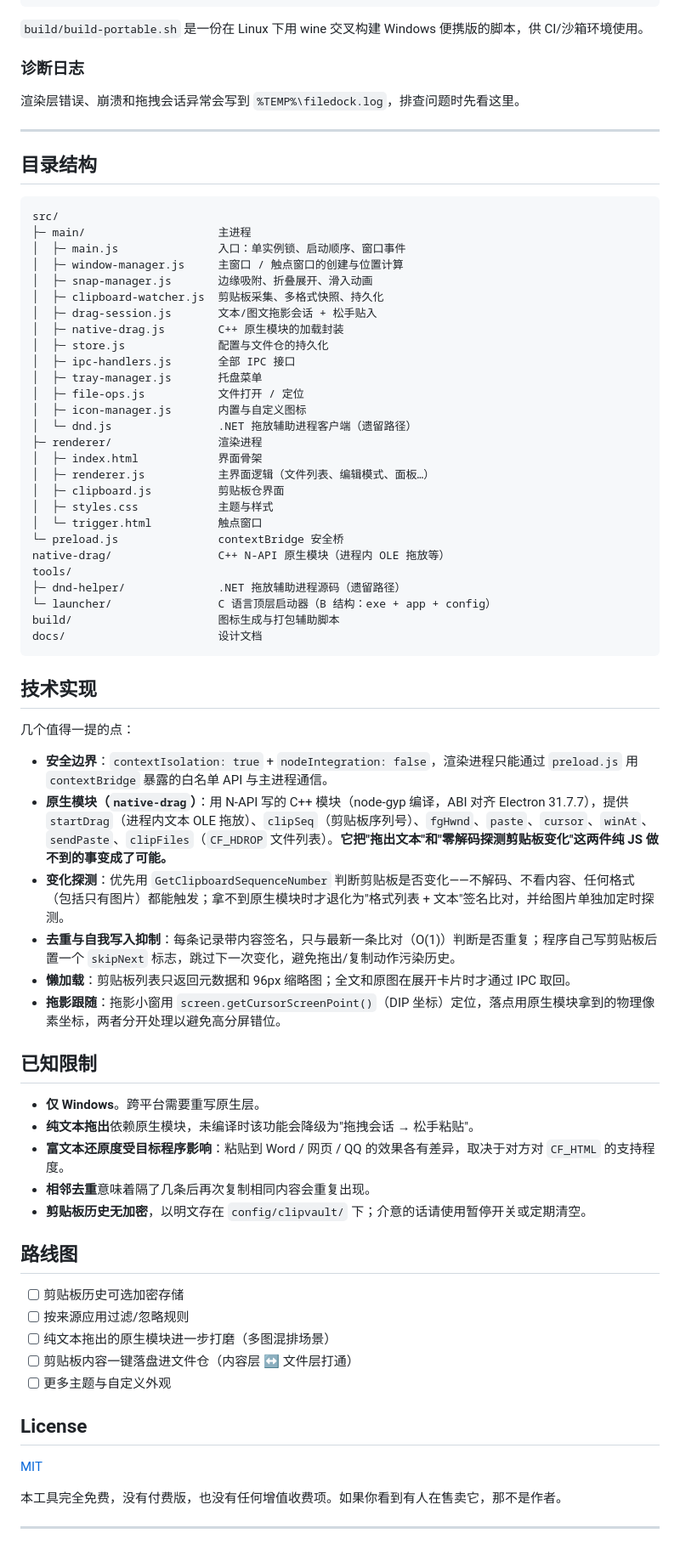
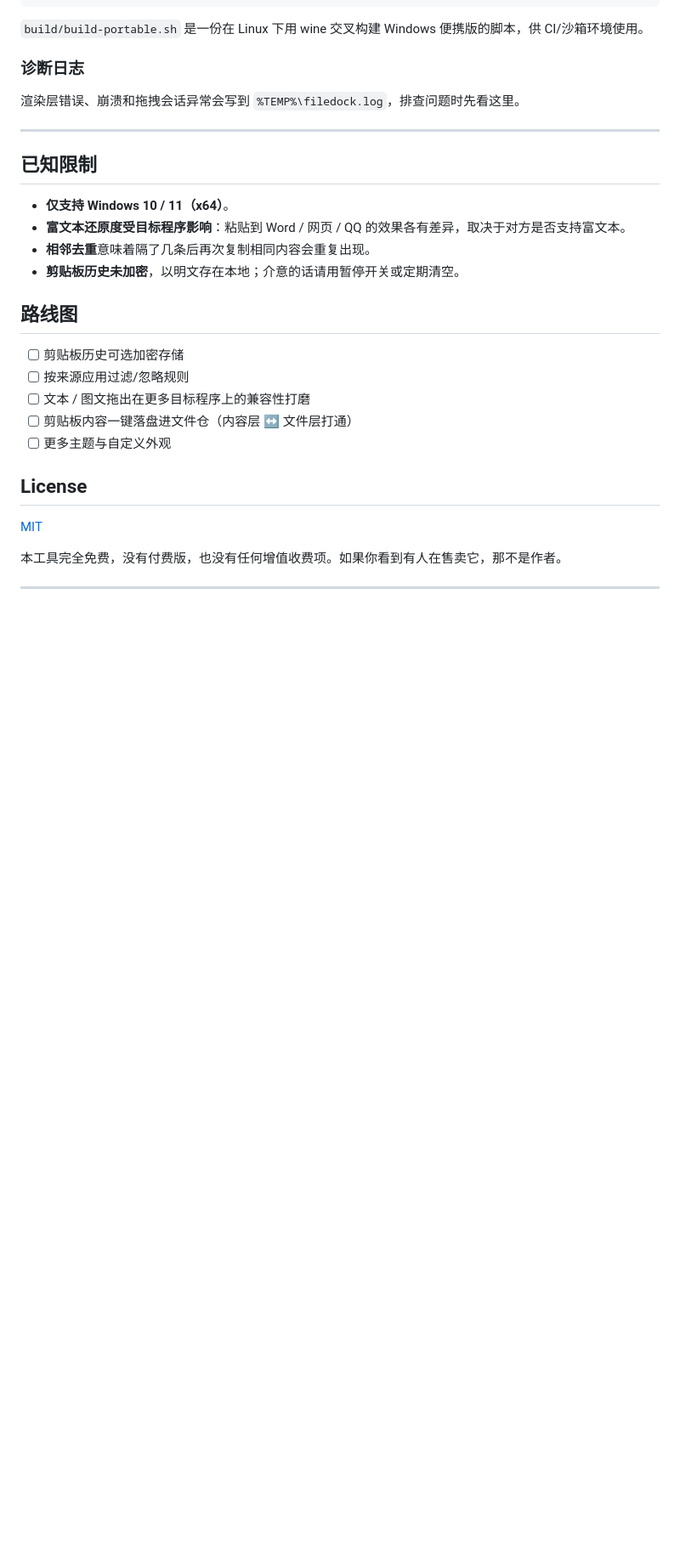
Before and after one commit to AutoOperator/FileDock, a Markdown page: README.md, the part around one of its changes. Shown at 85% size. GitHub-like rendering; blank space fills up the shorter version.

````diff
--- a/README.md
+++ b/README.md
@@ -273,62 +269,18 @@ dist/文件仓/
 
 ---
 
-## 目录结构
-
-```
-src/
-├─ main/                    主进程
-│  ├─ main.js               入口：单实例锁、启动顺序、窗口事件
-│  ├─ window-manager.js     主窗口 / 触点窗口的创建与位置计算
-│  ├─ snap-manager.js       边缘吸附、折叠展开、滑入动画
-│  ├─ clipboard-watcher.js  剪贴板采集、多格式快照、持久化
-│  ├─ drag-session.js       文本/图文拖影会话 + 松手贴入
-│  ├─ native-drag.js        C++ 原生模块的加载封装
-│  ├─ store.js              配置与文件仓的持久化
-│  ├─ ipc-handlers.js       全部 IPC 接口
-│  ├─ tray-manager.js       托盘菜单
-│  ├─ file-ops.js           文件打开 / 定位
-│  ├─ icon-manager.js       内置与自定义图标
-│  └─ dnd.js                .NET 拖放辅助进程客户端（遗留路径）
-├─ renderer/                渲染进程
-│  ├─ index.html            界面骨架
-│  ├─ renderer.js           主界面逻辑（文件列表、编辑模式、面板…）
-│  ├─ clipboard.js          剪贴板仓界面
-│  ├─ styles.css            主题与样式
-│  └─ trigger.html          触点窗口
-└─ preload.js               contextBridge 安全桥
-native-drag/                C++ N-API 原生模块（进程内 OLE 拖放等）
-tools/
-├─ dnd-helper/              .NET 拖放辅助进程源码（遗留路径）
-└─ launcher/                C 语言顶层启动器（B 结构：exe + app + config）
-build/                      图标生成与打包辅助脚本
-docs/                       设计文档
-```
-
-## 技术实现
-
-几个值得一提的点：
-
-- **安全边界**：`contextIsolation: true` + `nodeIntegration: false`，渲染进程只能通过 `preload.js` 用 `contextBridge` 暴露的白名单 API 与主进程通信。
-- **原生模块（`native-drag`）**：用 N-API 写的 C++ 模块（node-gyp 编译，ABI 对齐 Electron 31.7.7），提供 `startDrag`（进程内文本 OLE 拖放）、`clipSeq`（剪贴板序列号）、`fgHwnd`、`paste`、`cursor`、`winAt`、`sendPaste`、`clipFiles`（`CF_HDROP` 文件列表）。**它把"拖出文本"和"零解码探测剪贴板变化"这两件纯 JS 做不到的事变成了可能。**
-- **变化探测**：优先用 `GetClipboardSequenceNumber` 判断剪贴板是否变化——不解码、不看内容、任何格式（包括只有图片）都能触发；拿不到原生模块时才退化为"格式列表 + 文本"签名比对，并给图片单独加定时探测。
-- **去重与自我写入抑制**：每条记录带内容签名，只与最新一条比对（O(1)）判断是否重复；程序自己写剪贴板后置一个 `skipNext` 标志，跳过下一次变化，避免拖出/复制动作污染历史。
-- **懒加载**：剪贴板列表只返回元数据和 96px 缩略图；全文和原图在展开卡片时才通过 IPC 取回。
-- **拖影跟随**：拖影小窗用 `screen.getCursorScreenPoint()`（DIP 坐标）定位，落点用原生模块拿到的物理像素坐标，两者分开处理以避免高分屏错位。
-
 ## 已知限制
 
-- **仅 Windows**。跨平台需要重写原生层。
-- **纯文本拖出**依赖原生模块，未编译时该功能会降级为"拖拽会话 → 松手粘贴"。
-- **富文本还原度受目标程序影响**：粘贴到 Word / 网页 / QQ 的效果各有差异，取决于对方对 `CF_HTML` 的支持程度。
+- **仅支持 Windows 10 / 11（x64）**。
+- **富文本还原度受目标程序影响**：粘贴到 Word / 网页 / QQ 的效果各有差异，取决于对方是否支持富文本。
 - **相邻去重**意味着隔了几条后再次复制相同内容会重复出现。
-- **剪贴板历史无加密**，以明文存在 `config/clipvault/` 下；介意的话请使用暂停开关或定期清空。
+- **剪贴板历史未加密**，以明文存在本地；介意的话请用暂停开关或定期清空。
 
 ## 路线图
 
 - [ ] 剪贴板历史可选加密存储
 - [ ] 按来源应用过滤/忽略规则
-- [ ] 纯文本拖出的原生模块进一步打磨（多图混排场景）
+- [ ] 文本 / 图文拖出在更多目标程序上的兼容性打磨
 - [ ] 剪贴板内容一键落盘进文件仓（内容层 ↔ 文件层打通）
 - [ ] 更多主题与自定义外观
 
````
Also changed, not shown: other parts of README.md (+14 -18 lines).
